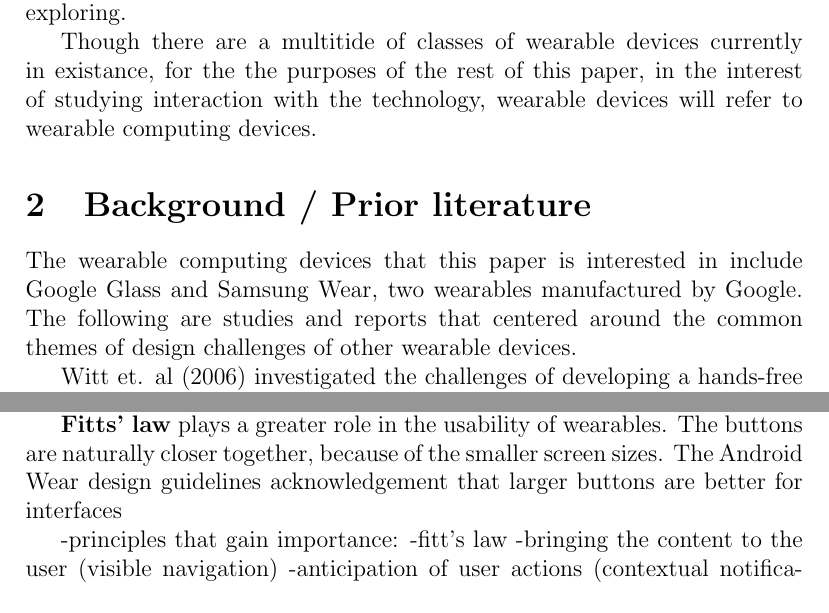
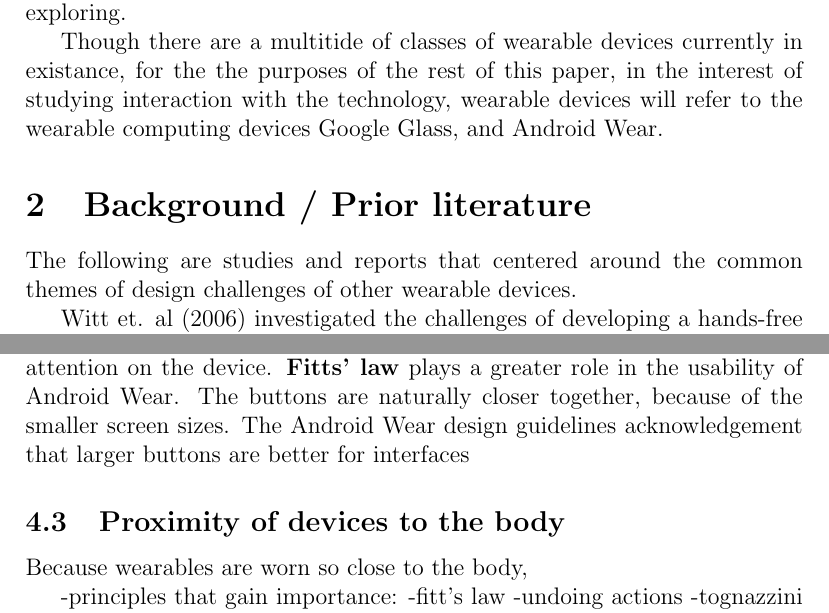
Before and after one commit to jtfennell/cmsi370, a LaTeX paper (mental-model-paper/mental-model-paper.tex): two parts of pages 3 and 7 of 9 before the commit and two parts of pages 3 and 8 of 9 after it, joined at a grey line, cut so that both start at the same text. Compiled offline with pdfLaTeX.

Commit message:
added fitts' law, anticipation, and visible navigation to discussion

```diff
--- a/mental-model-paper/mental-model-paper.tex
+++ b/mental-model-paper/mental-model-paper.tex
@@ -22,11 +22,11 @@ Wearable devices, also known as wearables or wearable technology, are any form o
 
 During the past few years, the demand for wearable devices has gone up considerably, and continues to do so. In 2014, the projected value of the market for wearables in the U.S. was nearly 5.2 billion dollars. That market value is expected to more than double by the year 2018, to around 12.7 billion dollars. \cite{wmv}. Due to the increasingly salient presence of wearable devices in our society, improving the methods we use to interact with these devices will become considerably more important. Interaction with wearables is distinctly different than that of typical electronic devices.  Because of the smaller composition of the devices, their nature as extensions of primarily mobile human bodies, and a variety of other characteristics, they present unique challenges to typical paradigms of user-interaction that are worth exploring.
 
-Though there are a multitide of classes of wearable devices currently in existance, for the the purposes of the rest of this paper, in the interest of studying interaction with the technology, wearable devices will refer to wearable computing devices.
+Though there are a multitide of classes of wearable devices currently in existance, for the the purposes of the rest of this paper, in the interest of studying interaction with the technology, wearable devices will refer to the wearable computing devices Google Glass, and Android Wear.
 
 \section{Background / Prior literature}
 
-The wearable computing devices that this paper is interested in include Google Glass and Samsung Wear, two wearables manufactured by Google. The following are studies and reports that centered around the common themes of design challenges of other wearable devices.
+The following are studies and reports that centered around the common themes of design challenges of other wearable devices.
 
 Witt et. al (2006) investigated the challenges of developing a hands-free interface for a computing system \cite{witt}. The authors developed a set of design challenges for hands-free interfaces, and with those constraints in mind, designed a wearable electronic glove that allows a user to control aircraft maintenance software. The paper identifies that small hardware, ability to perform hands-free operation, and the capability to use such an interface with minimal focus, as some of the constraints to designing a hands-free wearable device.
 
@@ -81,2 +81 @@ Additionally, in traditional computing devices, larger screen sizes allow softwa
 
-\textbf{Fitts' law} plays a greater role in the usability of wearables. The buttons are naturally closer together, because of the smaller screen sizes. The Android Wear design guidelines acknowledgement that larger buttons are better for interfaces
@@ -83,8 +87,11 @@ Additionally, in traditional computing devices, larger screen sizes allow softwa
+Because wearables are meant to be used all the time, they need to be friendly to the natural mobility of users. Using a device while moving increases the chance of errors. Additionally, using a device when moving should require as few interactions as possible, so the user does not have to focus all of their attention on the device.  \textbf{Fitts' law} plays a greater role in the usability of Android Wear. The buttons are naturally closer together, because of the smaller screen sizes. The Android Wear design guidelines acknowledgement that larger buttons are better for interfaces
+
+\subsection{Proximity of devices to the body}
+Because wearables are worn so close to the body,
+
 
 -principles that gain importance:
 	-fitt's law
-	-bringing the content to the user (visible navigation)
-	-anticipation of user actions (contextual notifications)
 	-undoing actions
 	-tognazzini ``do not simplify by eliminating necessary capabilities''
 
```
Also changed, not shown: mental-model-paper/mental-model-paper.tex (18 more changed lines).
